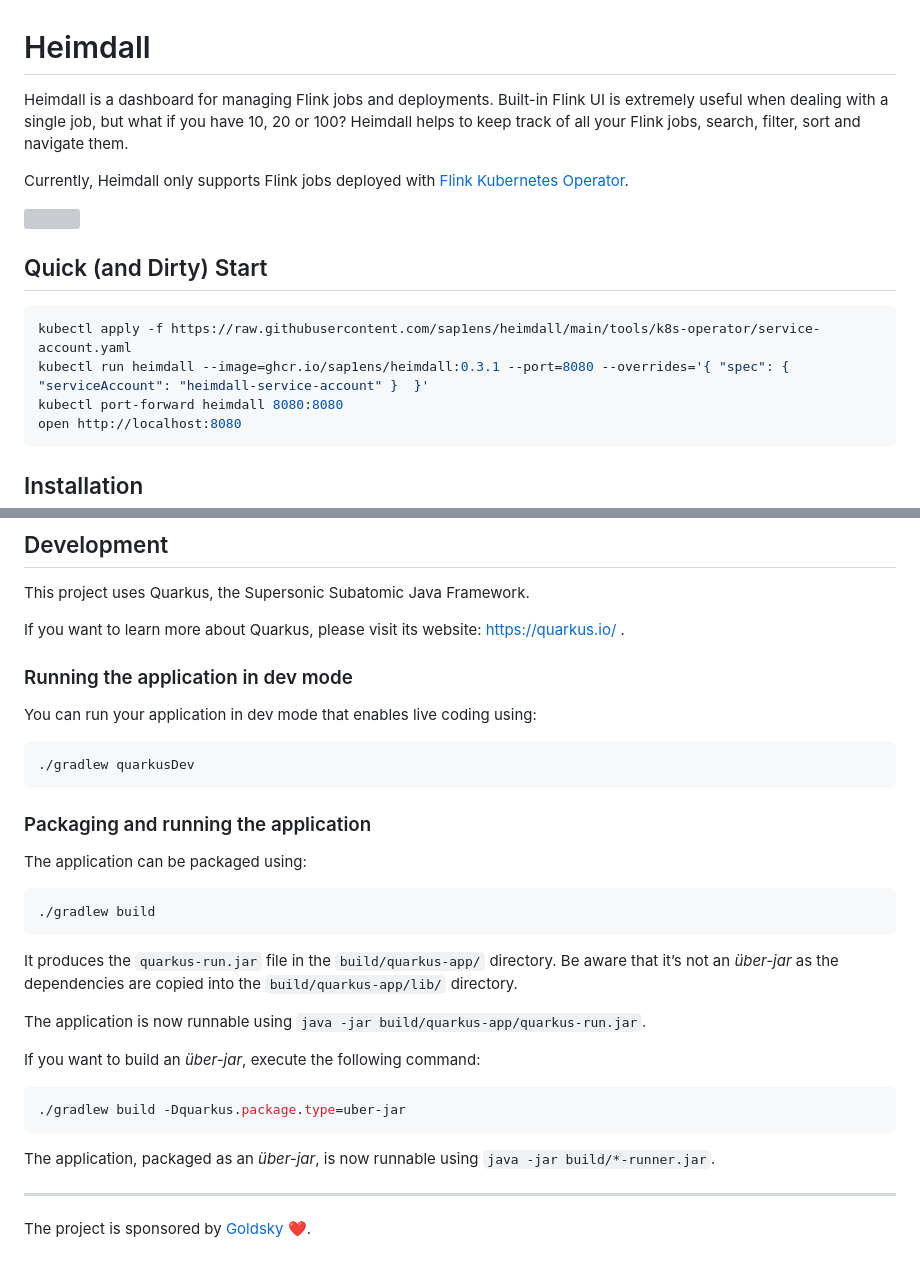
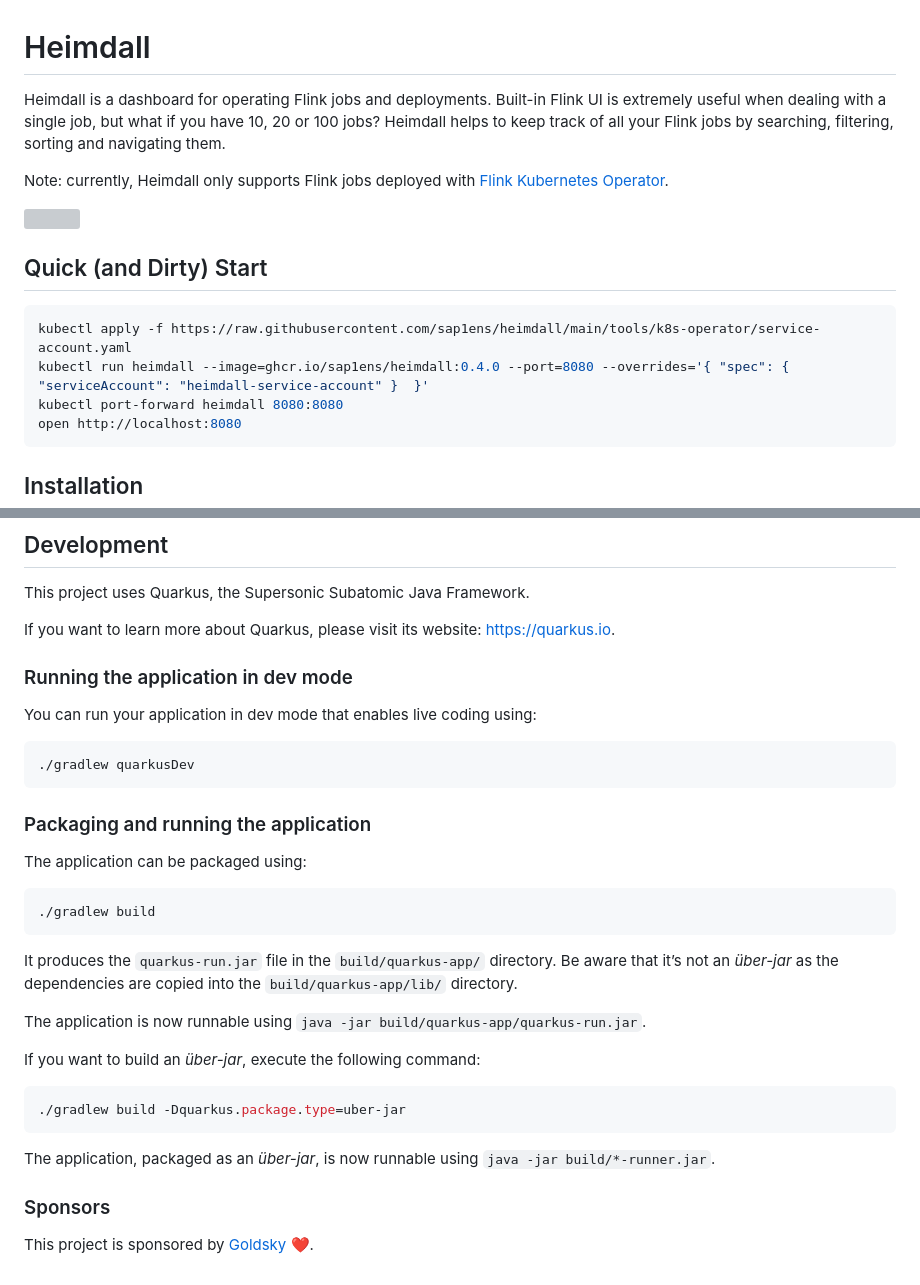
Before and after one commit to sap1ens/heimdall, a Markdown page: README.md, 2 parts joined by grey strips. GitHub-like rendering; grey boxes are pictures that could not be loaded.

````diff
--- a/README.md
+++ b/README.md
@@ -1,9 +1,9 @@
 # Heimdall
 
-Heimdall is a dashboard for managing Flink jobs and deployments. Built-in Flink UI is extremely useful when dealing with
-a single job, but what if you have 10, 20 or 100? Heimdall helps to keep track of all your Flink jobs, search, filter, sort and navigate them.
+Heimdall is a dashboard for operating Flink jobs and deployments. Built-in Flink UI is extremely useful when dealing with
+a single job, but what if you have 10, 20 or 100 jobs? Heimdall helps to keep track of all your Flink jobs by searching, filtering, sorting and navigating them.
 
-Currently, Heimdall only supports Flink jobs deployed with [Flink Kubernetes Operator](https://ci.apache.org/projects/flink/flink-kubernetes-operator-docs-stable/).
+Note: currently, Heimdall only supports Flink jobs deployed with [Flink Kubernetes Operator](https://ci.apache.org/projects/flink/flink-kubernetes-operator-docs-stable/).
 
 ![](docs/assets/demo.gif)
 
@@ -11,7 +11,7 @@ Currently, Heimdall only supports Flink jobs deployed with [Flink Kubernetes Ope
 
 ```bash
 kubectl apply -f https://raw.githubusercontent.com/sap1ens/heimdall/main/tools/k8s-operator/service-account.yaml
-kubectl run heimdall --image=ghcr.io/sap1ens/heimdall:0.3.1 --port=8080 --overrides='{ "spec": { "serviceAccount": "heimdall-service-account" }  }'
+kubectl run heimdall --image=ghcr.io/sap1ens/heimdall:0.4.0 --port=8080 --overrides='{ "spec": { "serviceAccount": "heimdall-service-account" }  }'
 kubectl port-forward heimdall 8080:8080
 open http://localhost:8080
 ```
@@ -58,19 +58,21 @@ A service account with read-only access to `flinkdeployment` CR is required. See
 
 This project uses Quarkus, the Supersonic Subatomic Java Framework.
 
-If you want to learn more about Quarkus, please visit its website: https://quarkus.io/ .
+If you want to learn more about Quarkus, please visit its website: https://quarkus.io.
 
 ### Running the application in dev mode
 
 You can run your application in dev mode that enables live coding using:
-```shell script
+
+```bash
 ./gradlew quarkusDev
 ```
 
 ### Packaging and running the application
 
 The application can be packaged using:
-```shell script
+
+```bash
 ./gradlew build
 ```
 
@@ -81,12 +83,12 @@ The application is now runnable using `java -jar build/quarkus-app/quarkus-run.j
 
 If you want to build an _über-jar_, execute the following command:
 
-```shell script
+```bash
 ./gradlew build -Dquarkus.package.type=uber-jar
 ```
 
 The application, packaged as an _über-jar_, is now runnable using `java -jar build/*-runner.jar`.
 
----
+### Sponsors
 
-The project is sponsored by [Goldsky](https://goldsky.com) ❤️.
+This project is sponsored by [Goldsky](https://goldsky.com) ❤️.
````
